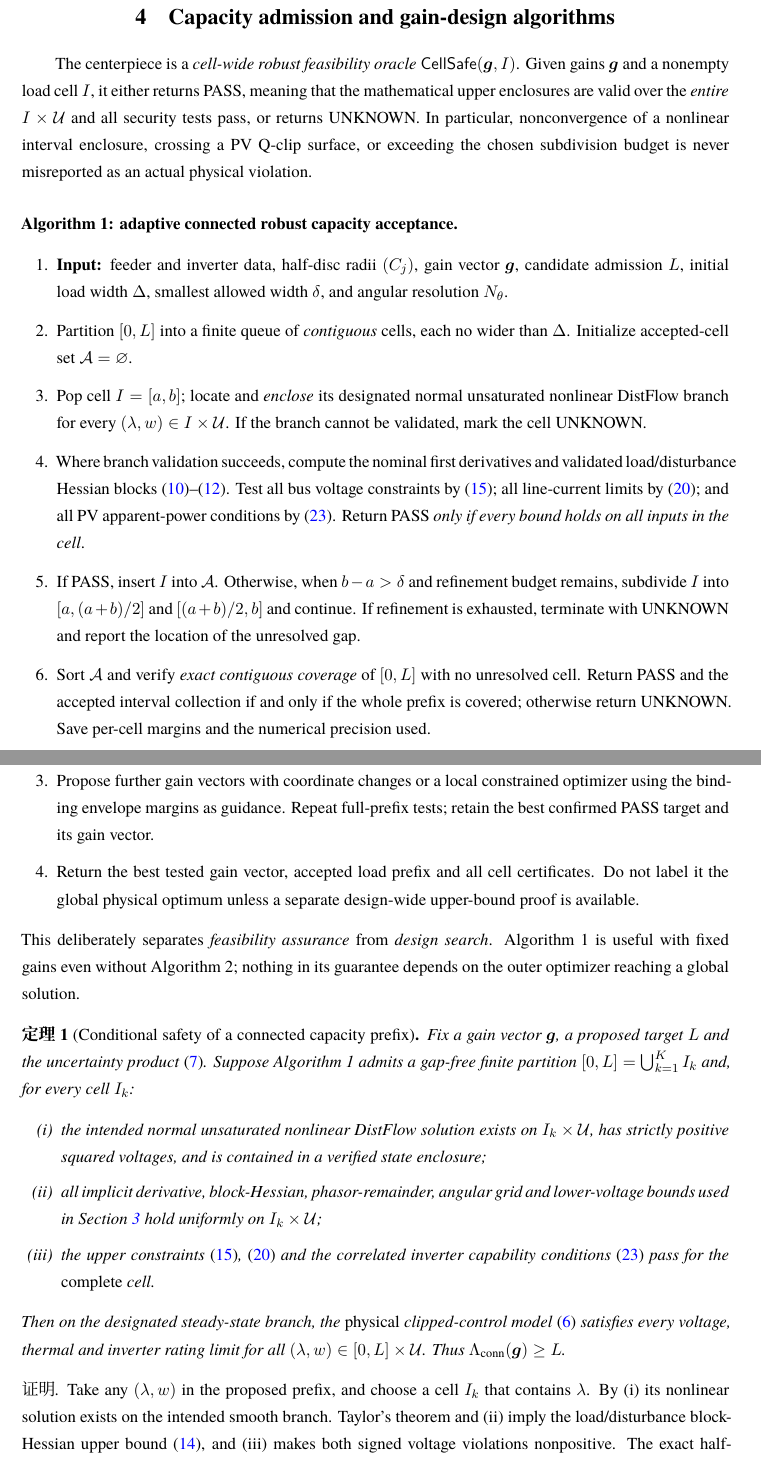
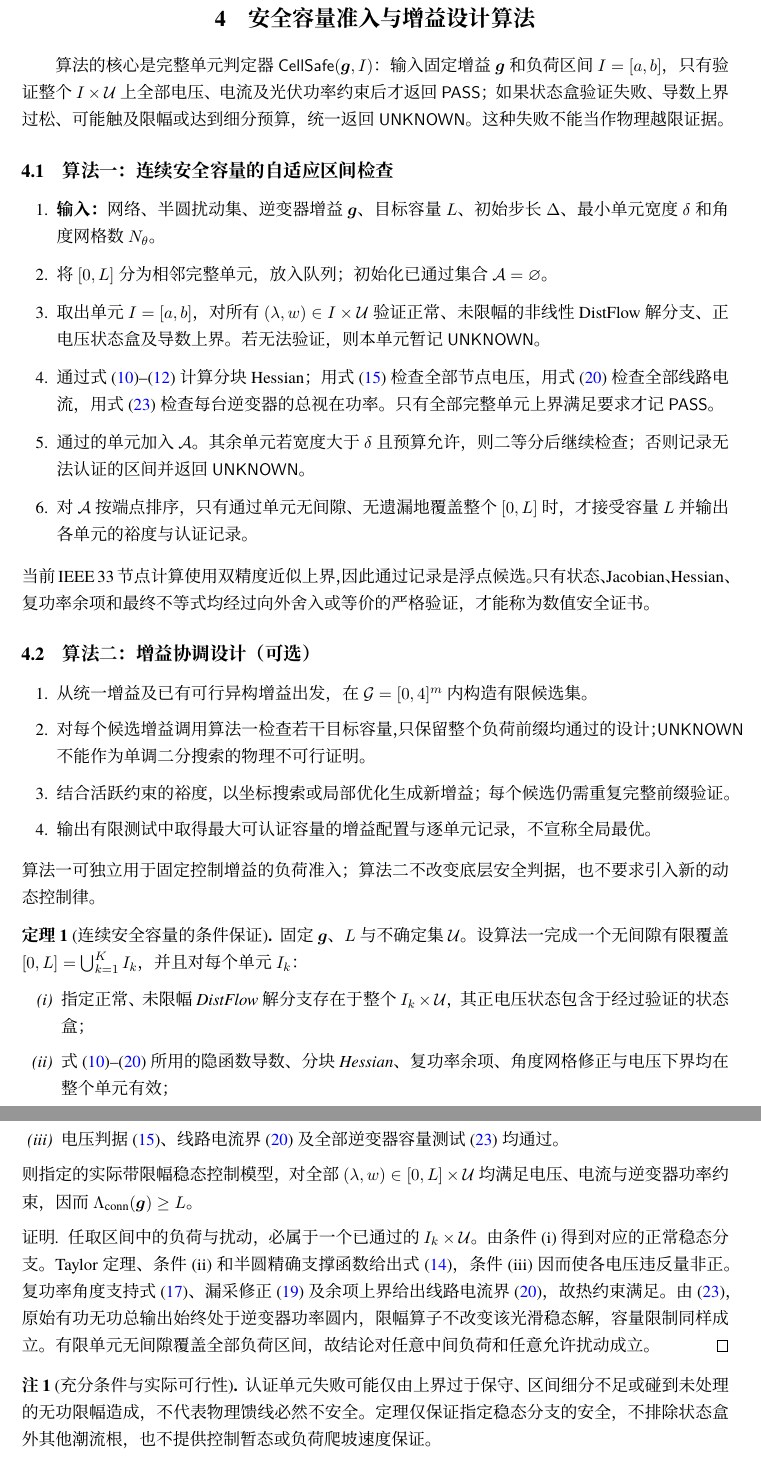
Before and after one commit to evaristebernhard/math, a LaTeX document (distribution_capacity_algorithm/paper/main.tex, which reads distribution_capacity_algorithm/paper/sections/03_algorithm.tex): two parts of pages 5 and 6 of 9 before the commit and two parts of pages 5 and 6 of 8 after it, joined at a grey line, cut at the place of the change. Compiled offline with XeLaTeX.

Commit message:
中文修订：容量准入算法、增益搜索与安全性定理

```diff
--- a/distribution_capacity_algorithm/paper/sections/03_algorithm.tex
+++ b/distribution_capacity_algorithm/paper/sections/03_algorithm.tex
@@ -1,16 +1,23 @@
-\section{Capacity admission and gain-design algorithms}\label{sec:algorithm}
-The centerpiece is a \emph{cell-wide robust feasibility oracle}
-$\mathsf{CellSafe}(\bm g,I)$. Given gains $\bm g$ and a nonempty load cell $I$, it either returns PASS, meaning that the mathematical upper enclosures are valid over the \emph{entire} $I\times\U$ and all security tests pass, or returns UNKNOWN. In particular, nonconvergence of a nonlinear interval enclosure, crossing a PV Q-clip surface, or exceeding the chosen subdivision budget is never misreported as an actual physical violation.
+\section{安全容量准入与增益设计算法}\label{sec:algorithm}
+算法的核心是完整单元判定器 $\mathsf{CellSafe}(\bm g,I)$：输入固定增益 $\bm g$ 和负荷区间 $I=[a,b]$，只有验证整个 $I\times\U$ 上全部电压、电流及光伏功率约束后才返回 \textsf{PASS}；如果状态盒验证失败、导数上界过松、可能触及限幅或达到细分预算，统一返回 \textsf{UNKNOWN}。这种失败不能当作物理越限证据。
 
-\paragraph{Algorithm 1: adaptive connected robust capacity acceptance.}
+\subsection{算法一：连续安全容量的自适应区间检查}
 \begin{enumerate}[leftmargin=8mm,itemsep=3pt]
-\item \textbf{Input:} feeder and inverter data, half-disc radii $(C_j)$, gain vector $\bm g$, candidate admission $L$, initial load width $\Delta$, smallest allowed width $\delta$, and angular resolution $N_\theta$.
-\item Partition $[0,L]$ into a finite queue of \emph{contiguous} cells, each no wider than $\Delta$. Initialize accepted-cell set $\mathcal A=\varnothing$.
-\item Pop cell $I=[a,b]$; locate and \emph{enclose} its designated normal unsaturated nonlinear DistFlow branch for every $(\lambda,w)\in I\times\U$. If the branch cannot be validated, mark the cell UNKNOWN.
-\item Where branch validation succeeds, compute the nominal first derivatives and validated load/disturbance Hessian blocks \eqref{eq:zt}--\eqref{eq:blocks}. Test all bus voltage constraints by \eqref{eq:voltage_accept}; all line-current limits by \eqref{eq:phasor_bound}; and all PV apparent-power conditions by \eqref{eq:PVpass}. Return PASS \emph{only if every bound holds on all inputs in the cell}.
-\item If PASS, insert $I$ into $\mathcal A$. Otherwise, when $b-a>\delta$ and refinement budget remains, subdivide $I$ into $[a,(a+b)/2]$ and $[(a+b)/2,b]$ and continue. If refinement is exhausted, terminate with UNKNOWN and report the location of the unresolved gap.
-\item Sort $\mathcal A$ and verify \emph{exact contiguous coverage} of $[0,L]$ with no unresolved cell. Return PASS and the accepted interval collection if and only if the whole prefix is covered; otherwise return UNKNOWN. Save per-cell margins and the numerical precision used.
+\item \textbf{输入：}网络、半圆扰动集、逆变器增益 $\bm g$、目标容量 $L$、初始步长 $\Delta$、最小单元宽度 $\delta$ 和角度网格数 $N_\theta$。
+\item 将 $[0,L]$ 分为相邻完整单元，放入队列；初始化已通过集合 $\mathcal A=\varnothing$。
+\item 取出单元 $I=[a,b]$，对所有 $(\lambda,w)\in I\times\U$ 验证正常、未限幅的非线性 DistFlow 解分支、正电压状态盒及导数上界。若无法验证，则本单元暂记 \textsf{UNKNOWN}。
+\item 通过式~\eqref{eq:zt}--\eqref{eq:blocks} 计算分块 Hessian；用式~\eqref{eq:voltage_accept} 检查全部节点电压，用式~\eqref{eq:phasor_bound} 检查全部线路电流，用式~\eqref{eq:PVpass} 检查每台逆变器的总视在功率。只有全部\emph{完整单元上界}满足要求才记 \textsf{PASS}。
+\item 通过的单元加入 $\mathcal A$。其余单元若宽度大于 $\delta$ 且预算允许，则二等分后继续检查；否则记录无法认证的区间并返回 \textsf{UNKNOWN}。
+\item 对 $\mathcal A$ 按端点排序，只有通过单元无间隙、无遗漏地覆盖整个 $[0,L]$ 时，才接受容量 $L$ 并输出各单元的裕度与认证记录。
 \end{enumerate}
+当前 IEEE 33 节点计算使用双精度近似上界，因此通过记录是\emph{浮点候选}。只有状态、Jacobian、Hessian、复功率余项和最终不等式均经过向外舍入或等价的严格验证，才能称为数值安全证书。
 
-In floating-point prototypes, step 3 is an \emph{approximate enclosure check} and an Algorithm 1 PASS should be labeled a \emph{numerical candidate}. A rigorous PASS requires outward-rounded interval validation of step 3, derivatives, remainders and inequality comparisons in steps 4--6.
+\subsection{算法二：增益协调设计（可选）}
+\begin{enumerate}[leftmargin=8mm,itemsep=2pt]
+\item 从统一增益及已有可行异构增益出发，在 $\mathcal G=[0,4]^m$ 内构造有限候选集。
+\item 对每个候选增益调用算法一检查若干目标容量，只保留整个负荷前缀均通过的设计；\textsf{UNKNOWN} 不能作为单调二分搜索的物理不可行证明。
+\item 结合活跃约束的裕度，以坐标搜索或局部优化生成新增益；每个候选仍需重复完整前缀验证。
+\item 输出有限测试中取得最大\emph{可认证容量}的增益配置与逐单元记录，不宣称全局最优。
+\end{enumerate}
+算法一可独立用于固定控制增益的负荷准入；算法二不改变底层安全判据，也不要求引入新的动态控制律。
 
@@ -21,22 +24,17 @@ In floating-point prototypes, step 3 is an \emph{approximate enclosure check} an
-\item Propose further gain vectors with coordinate changes or a local constrained optimizer using the binding envelope margins as guidance. Repeat full-prefix tests; retain the best confirmed PASS target and its gain vector.
-\item Return the best tested gain vector, accepted load prefix and all cell certificates. Do not label it the global physical optimum unless a separate design-wide upper-bound proof is available.
+\begin{theorem}[连续安全容量的条件保证]\label{thm:sound}
+固定 $\bm g$、$L$ 与不确定集 $\U$。设算法一完成一个无间隙有限覆盖 $[0,L]=\bigcup_{k=1}^{K}I_k$，并且对每个单元 $I_k$：
+\begin{enumerate}[label=(\roman*),leftmargin=9mm,itemsep=1pt]
+\item 指定正常、未限幅 DistFlow 解分支存在于整个 $I_k\times\U$，其正电压状态包含于经过验证的状态盒；
+\item 式~\eqref{eq:zt}--\eqref{eq:phasor_bound} 所用的隐函数导数、分块 Hessian、复功率余项、角度网格修正与电压下界均在整个单元有效；
+\item 电压判据~\eqref{eq:voltage_accept}、线路电流界~\eqref{eq:phasor_bound} 及全部逆变器容量测试~\eqref{eq:PVpass} 均通过。
 \end{enumerate}
-This deliberately separates \emph{feasibility assurance} from \emph{design search}. Algorithm 1 is useful with fixed gains even without Algorithm 2; nothing in its guarantee depends on the outer optimizer reaching a global solution.
-
-\begin{theorem}[Conditional safety of a connected capacity prefix]\label{thm:sound}
-Fix a gain vector $\bm g$, a proposed target $L$ and the uncertainty product \eqref{eq:U}. Suppose Algorithm 1 admits a gap-free finite partition $[0,L]=\bigcup_{k=1}^{K}I_k$ and, for every cell $I_k$:
-\begin{enumerate}[label=(\roman*),leftmargin=9mm,itemsep=1pt]
-\item the intended normal unsaturated nonlinear DistFlow solution exists on $I_k\times\U$, has strictly positive squared voltages, and is contained in a verified state enclosure;
-\item all implicit derivative, block-Hessian, phasor-remainder, angular grid and lower-voltage bounds used in Section~\ref{sec:method} hold uniformly on $I_k\times\U$;
-\item the upper constraints \eqref{eq:voltage_accept}, \eqref{eq:phasor_bound} and the correlated inverter capability conditions \eqref{eq:PVpass} pass for the \emph{complete} cell.
-\end{enumerate}
-Then on the designated steady-state branch, the \emph{physical} clipped-control model \eqref{eq:physical} satisfies every voltage, thermal and inverter rating limit for all $(\lambda,w)\in[0,L]\times\U$. Thus $\Lambda_{\rm conn}(\bm g)\ge L$.
+则指定的实际带限幅稳态控制模型，对全部 $(\lambda,w)\in[0,L]\times\U$ 均满足电压、电流与逆变器功率约束，因而 $\Lambda_{\rm conn}(\bm g)\ge L$。
 \end{theorem}
 \begin{proof}
-Take any $(\lambda,w)$ in the proposed prefix, and choose a cell $I_k$ that contains $\lambda$. By (i) its nonlinear solution exists on the intended smooth branch. Taylor's theorem and (ii) imply the load/disturbance block-Hessian upper bound \eqref{eq:Vbound}, and (iii) makes both signed voltage violations nonpositive. The exact half-disc support reformulation \eqref{eq:angular}, its corrected angular discretization \eqref{eq:gridsafe}, and the validated complex-power remainder prove \eqref{eq:phasor_bound}; thus all line-current limits hold. Finally, \eqref{eq:PVpass} places the \emph{total} PV output of the unsaturated solution within the physical apparent-power disk, so the physical clipping operator leaves every reactive command unchanged and all inverter ratings hold. This argument holds for every cell. Gap-free coverage proves the result for every intermediate load and uncertainty point.
+任取区间中的负荷与扰动，必属于一个已通过的 $I_k\times\U$。由条件 (i) 得到对应的正常稳态分支。Taylor 定理、条件 (ii) 和半圆精确支撑函数给出式~\eqref{eq:Vbound}，条件 (iii) 因而使各电压违反量非正。复功率角度支持式~\eqref{eq:angular}、漏采修正~\eqref{eq:gridsafe} 及余项上界给出线路电流界~\eqref{eq:phasor_bound}，故热约束满足。由~\eqref{eq:PVpass}，原始有功无功总输出始终处于逆变器功率圆内，限幅算子不改变该光滑稳态解，容量限制同样成立。有限单元无间隙覆盖全部负荷区间，故结论对任意中间负荷和任意允许扰动成立。
 \end{proof}
 
-\begin{remark}[Certificate and physical security are different statements]
-A failed test in Algorithm 1 may mean a loose bound, a numerical failure or a Q-limit switch; it does \emph{not} establish that the physical feeder is unsafe. The theorem is sufficient, not necessary, and it does not establish uniqueness of AC power-flow solutions outside the verified branch. Its conclusion concerns steady-state security, not dynamic tracking of a rapidly changing load.
+\begin{remark}[充分条件与实际可行性]
+认证单元失败可能仅由上界过于保守、区间细分不足或碰到未处理的无功限幅造成，不代表物理馈线必然不安全。定理仅保证指定稳态分支的安全，不排除状态盒外其他潮流根，也不提供控制暂态或负荷爬坡速度保证。
 \end{remark}
 
@@ -45 +42,2 @@ The initial load step $\Delta$, minimum cell width $\delta$ and angular resoluti
+细化负荷宽度通常可降低局部 Taylor 余项；提高角度网格分辨率可减小式~\eqref{eq:gridsafe} 的 $\pi K_l/N_\theta$ 修正，但都会增加计算量。对于确实跨越限幅切换的区域，单靠提高精度不能代替分模式物理验证。
 \end{remark}
```
Also changed, not shown: distribution_capacity_algorithm/paper/sections/03_algorithm.tex (7 more changed lines).
